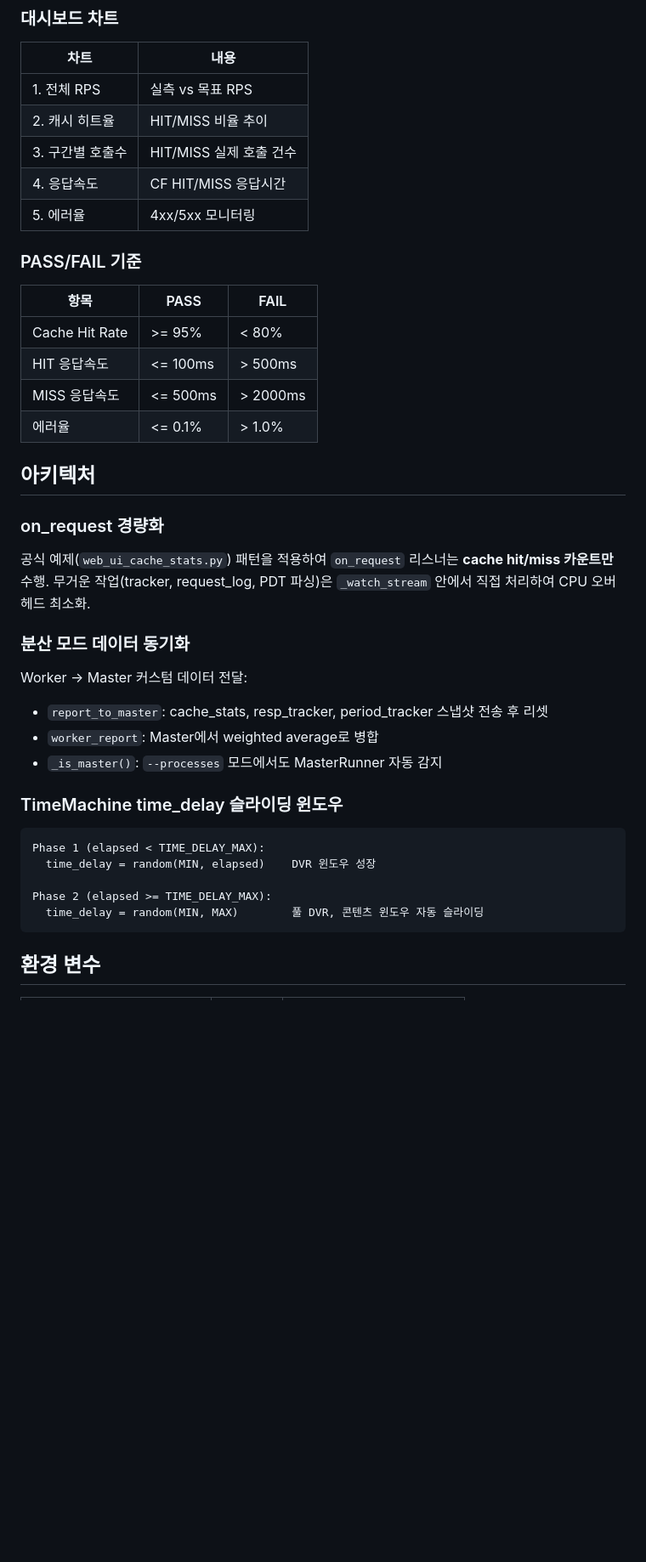
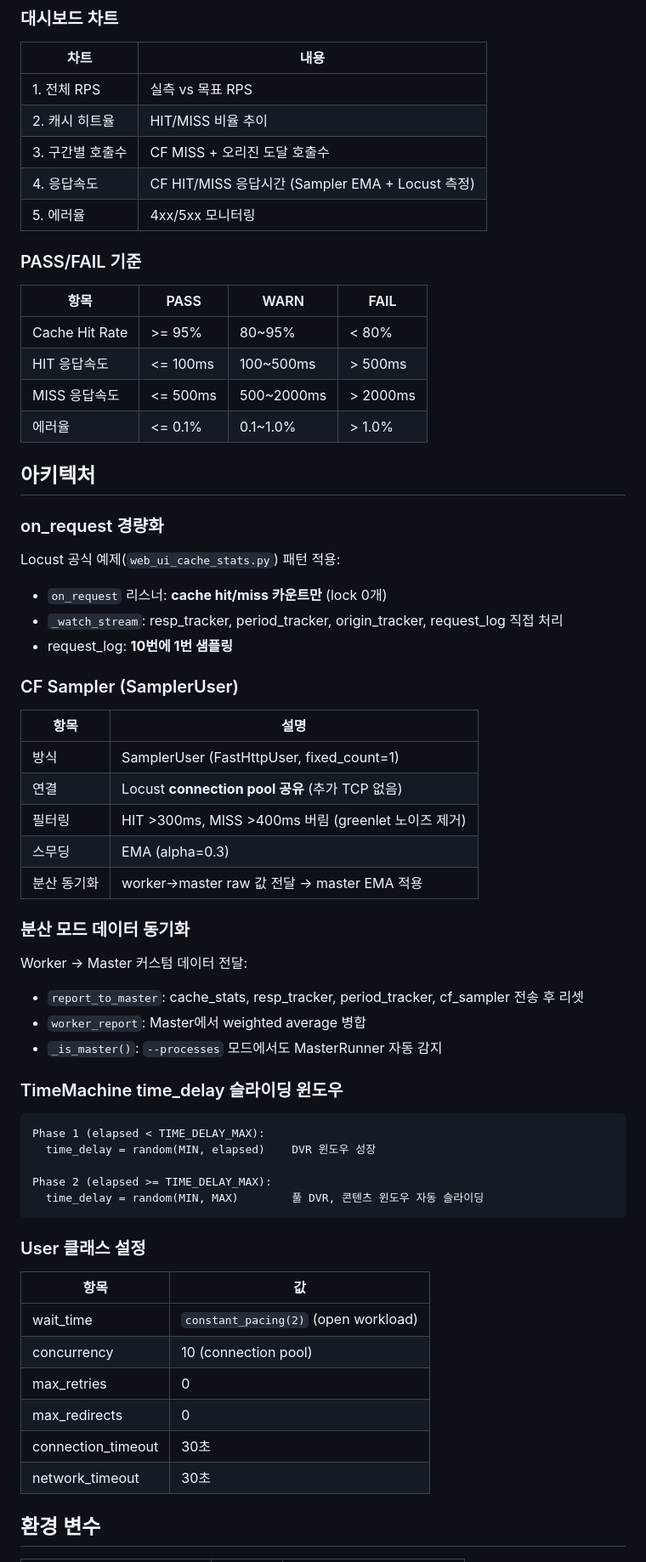
Before and after one commit to junyong-song1/locust_stress_test, a Markdown page: README.md, the part around one of its changes. Shown at 85% size. Rendered like a GitHub page; blank space fills up the shorter version.

````diff
--- a/README.md
+++ b/README.md
@@ -73,30 +88,43 @@ sudo sysctl -w net.core.wmem_max=16777216
 |------|------|
 | 1. 전체 RPS | 실측 vs 목표 RPS |
 | 2. 캐시 히트율 | HIT/MISS 비율 추이 |
-| 3. 구간별 호출수 | HIT/MISS 실제 호출 건수 |
-| 4. 응답속도 | CF HIT/MISS 응답시간 |
+| 3. 구간별 호출수 | CF MISS + 오리진 도달 호출수 |
+| 4. 응답속도 | CF HIT/MISS 응답시간 (Sampler EMA + Locust 측정) |
 | 5. 에러율 | 4xx/5xx 모니터링 |
 
 ### PASS/FAIL 기준
 
-| 항목 | PASS | FAIL |
-|------|------|------|
-| Cache Hit Rate | >= 95% | < 80% |
-| HIT 응답속도 | <= 100ms | > 500ms |
-| MISS 응답속도 | <= 500ms | > 2000ms |
-| 에러율 | <= 0.1% | > 1.0% |
+| 항목 | PASS | WARN | FAIL |
+|------|------|------|------|
+| Cache Hit Rate | >= 95% | 80~95% | < 80% |
+| HIT 응답속도 | <= 100ms | 100~500ms | > 500ms |
+| MISS 응답속도 | <= 500ms | 500~2000ms | > 2000ms |
+| 에러율 | <= 0.1% | 0.1~1.0% | > 1.0% |
 
 ## 아키텍처
 
 ### on_request 경량화
 
-공식 예제(`web_ui_cache_stats.py`) 패턴을 적용하여 `on_request` 리스너는 **cache hit/miss 카운트만** 수행. 무거운 작업(tracker, request_log, PDT 파싱)은 `_watch_stream` 안에서 직접 처리하여 CPU 오버헤드 최소화.
+Locust 공식 예제(`web_ui_cache_stats.py`) 패턴 적용:
+- `on_request` 리스너: **cache hit/miss 카운트만** (lock 0개)
+- `_watch_stream`: resp_tracker, period_tracker, origin_tracker, request_log 직접 처리
+- request_log: **10번에 1번 샘플링**
+
+### CF Sampler (SamplerUser)
+
+| 항목 | 설명 |
+|------|------|
+| 방식 | SamplerUser (FastHttpUser, fixed_count=1) |
+| 연결 | Locust **connection pool 공유** (추가 TCP 없음) |
+| 필터링 | HIT >300ms, MISS >400ms 버림 (greenlet 노이즈 제거) |
+| 스무딩 | EMA (alpha=0.3) |
+| 분산 동기화 | worker→master raw 값 전달 → master EMA 적용 |
 
 ### 분산 모드 데이터 동기화
 
 Worker → Master 커스텀 데이터 전달:
-- `report_to_master`: cache_stats, resp_tracker, period_tracker 스냅샷 전송 후 리셋
-- `worker_report`: Master에서 weighted average로 병합
+- `report_to_master`: cache_stats, resp_tracker, period_tracker, cf_sampler 전송 후 리셋
+- `worker_report`: Master에서 weighted average 병합
 - `_is_master()`: `--processes` 모드에서도 MasterRunner 자동 감지
 
 ### TimeMachine time_delay 슬라이딩 윈도우
@@ -108,6 +136,17 @@ Phase 1 (elapsed < TIME_DELAY_MAX):
 Phase 2 (elapsed >= TIME_DELAY_MAX):
   time_delay = random(MIN, MAX)        풀 DVR, 콘텐츠 윈도우 자동 슬라이딩
 ```
+
+### User 클래스 설정
+
+| 항목 | 값 |
+|------|-----|
+| wait_time | `constant_pacing(2)` (open workload) |
+| concurrency | 10 (connection pool) |
+| max_retries | 0 |
+| max_redirects | 0 |
+| connection_timeout | 30초 |
+| network_timeout | 30초 |
 
 ## 환경 변수
 
````
Also changed, not shown: other parts of README.md (+31 -12 lines).
